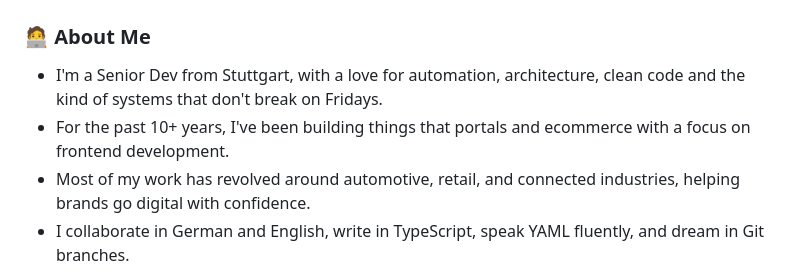
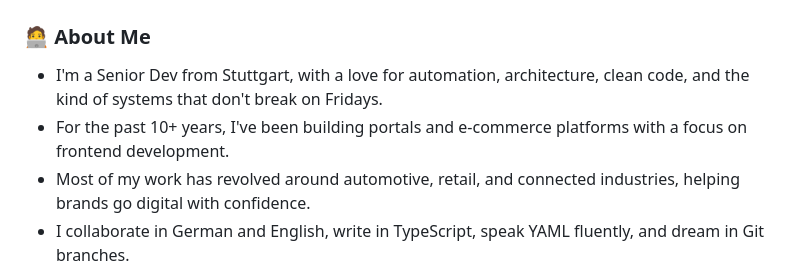
Before and after one commit to FelixSauer/felixsauer, a Markdown page: README.md, the part around the change. GitHub-like rendering.

```diff
--- a/README.md
+++ b/README.md
@@ -1,8 +1,9 @@
 # 👋 Hey there, I'm Felix
 
 ### 🧑‍💻 About Me
-- I'm a Senior Dev from Stuttgart, with a love for automation, architecture, clean code and the kind of systems that don't break on Fridays.
-- For the past 10+ years, I've been building things that portals and ecommerce with a focus on frontend development.
+
+- I'm a Senior Dev from Stuttgart, with a love for automation, architecture, clean code, and the kind of systems that don't break on Fridays.
+- For the past 10+ years, I've been building portals and e‑commerce platforms with a focus on frontend development.
 - Most of my work has revolved around automotive, retail, and connected industries, helping brands go digital with confidence.
 - I collaborate in German and English, write in TypeScript, speak YAML fluently, and dream in Git branches.
 - Based in Stuttgart, right in the heart of Germany's automotive and tech scene.
```
